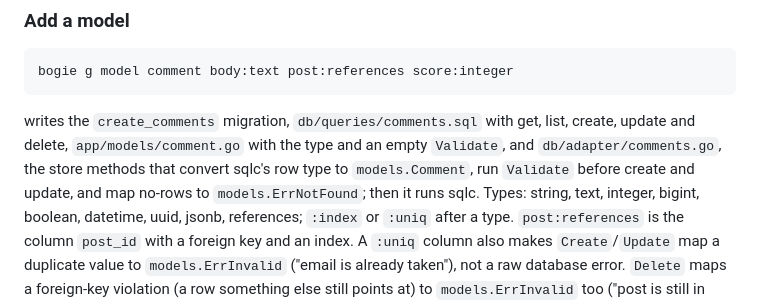
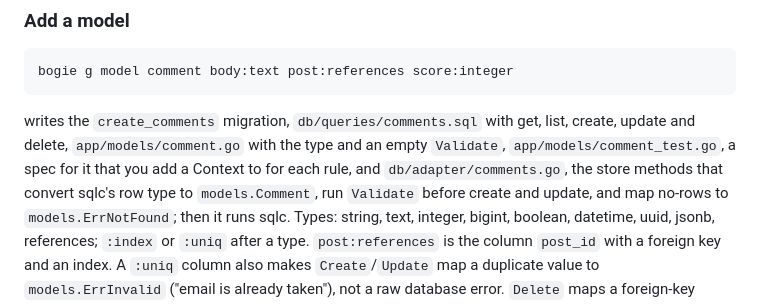
Before and after one commit to bogie-go/zero-to-production, a Markdown page: AGENTS.md, the part around the change. Drawn GitHub-style.

Commit message:
AGENTS.md: the Add a model recipe mentions the model spec
Co-Authored-By: Claude Sonnet 5.5 <noreply@anthropic.com>
Claude-Session: https://claude.ai/code/session_019BzHm3wne68GguaXEkVecu

```diff
--- a/AGENTS.md
+++ b/AGENTS.md
@@ -330,7 +330,8 @@ service is for logic that is not CRUD; a plain resource needs none.
 
 writes the `create_comments` migration, `db/queries/comments.sql` with get,
 list, create, update and delete, `app/models/comment.go` with the type and an
-empty `Validate`, and `db/adapter/comments.go`, the store methods that convert
+empty `Validate`, `app/models/comment_test.go`, a spec for it that you add a
+Context to for each rule, and `db/adapter/comments.go`, the store methods that convert
 sqlc's row type to `models.Comment`, run `Validate` before create and update,
 and map no-rows to `models.ErrNotFound`; then it runs sqlc. Types: string, text, integer, bigint, boolean, datetime,
 uuid, jsonb, references; `:index` or `:uniq` after a type. `post:references`
```
